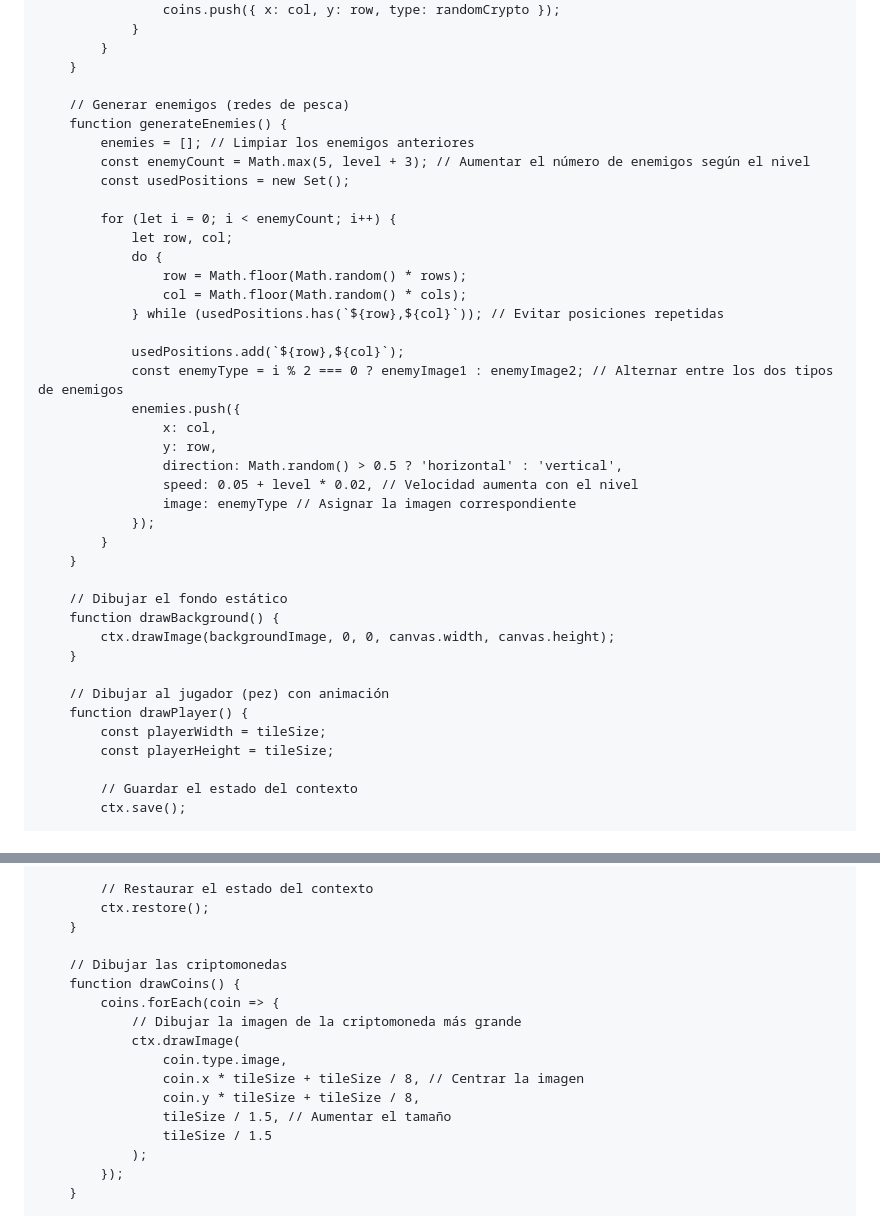
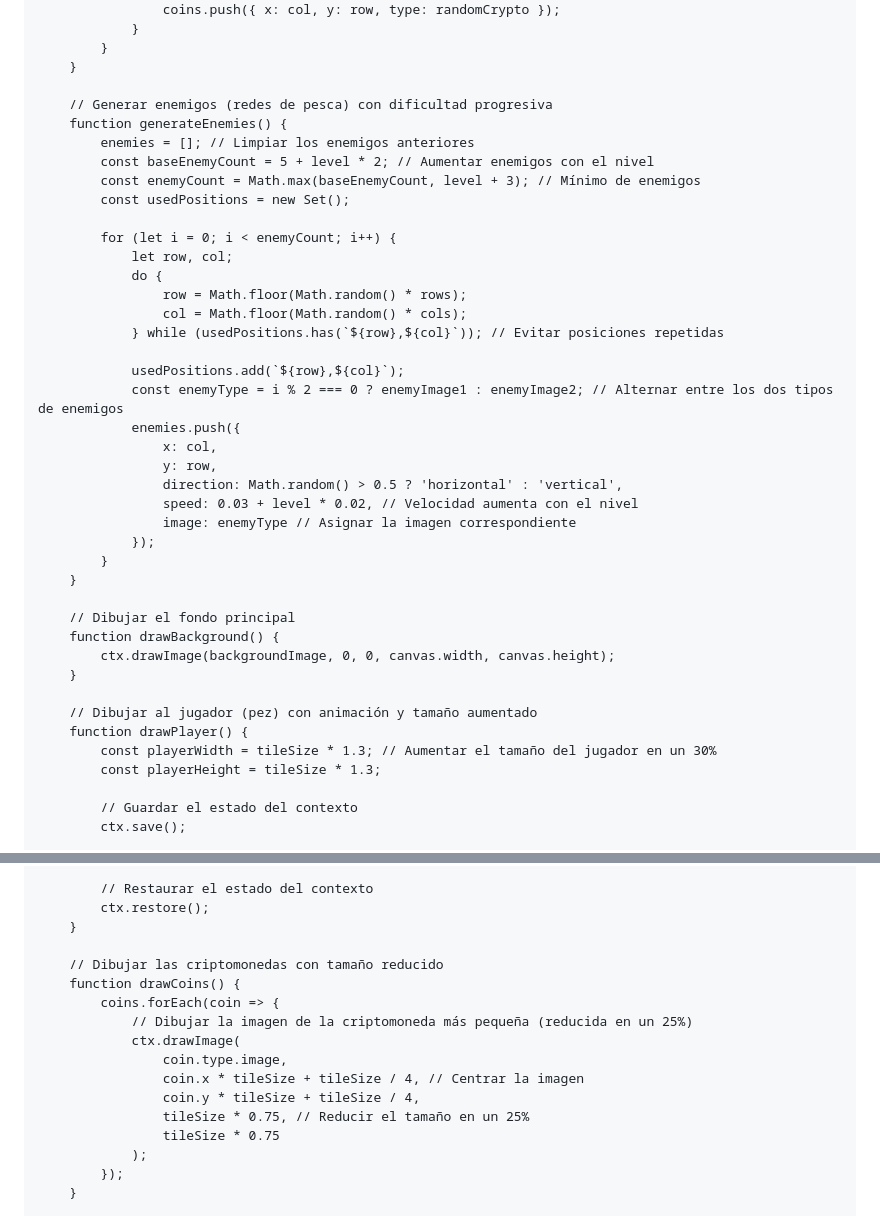
Before and after one commit to Blubmarine/Blubmarine.github.io, a Markdown page: README.md, 2 parts joined by grey strips. Rendered like a GitHub page.

```diff
--- a/README.md
+++ b/README.md
@@ -120,10 +120,11 @@
             }
         }
 
-        // Generar enemigos (redes de pesca)
+        // Generar enemigos (redes de pesca) con dificultad progresiva
         function generateEnemies() {
             enemies = []; // Limpiar los enemigos anteriores
-            const enemyCount = Math.max(5, level + 3); // Aumentar el número de enemigos según el nivel
+            const baseEnemyCount = 5 + level * 2; // Aumentar enemigos con el nivel
+            const enemyCount = Math.max(baseEnemyCount, level + 3); // Mínimo de enemigos
             const usedPositions = new Set();
 
             for (let i = 0; i < enemyCount; i++) {
@@ -139,21 +140,21 @@
                     x: col,
                     y: row,
                     direction: Math.random() > 0.5 ? 'horizontal' : 'vertical',
-                    speed: 0.05 + level * 0.02, // Velocidad aumenta con el nivel
+                    speed: 0.03 + level * 0.02, // Velocidad aumenta con el nivel
                     image: enemyType // Asignar la imagen correspondiente
                 });
             }
         }
 
-        // Dibujar el fondo estático
+        // Dibujar el fondo principal
         function drawBackground() {
             ctx.drawImage(backgroundImage, 0, 0, canvas.width, canvas.height);
         }
 
-        // Dibujar al jugador (pez) con animación
+        // Dibujar al jugador (pez) con animación y tamaño aumentado
         function drawPlayer() {
-            const playerWidth = tileSize;
-            const playerHeight = tileSize;
+            const playerWidth = tileSize * 1.3; // Aumentar el tamaño del jugador en un 30%
+            const playerHeight = tileSize * 1.3;
 
             // Guardar el estado del contexto
             ctx.save();
@@ -211,16 +212,16 @@
             ctx.restore();
         }
 
-        // Dibujar las criptomonedas
+        // Dibujar las criptomonedas con tamaño reducido
         function drawCoins() {
             coins.forEach(coin => {
-                // Dibujar la imagen de la criptomoneda más grande
+                // Dibujar la imagen de la criptomoneda más pequeña (reducida en un 25%)
                 ctx.drawImage(
                     coin.type.image,
-                    coin.x * tileSize + tileSize / 8, // Centrar la imagen
-                    coin.y * tileSize + tileSize / 8,
-                    tileSize / 1.5, // Aumentar el tamaño
-                    tileSize / 1.5
+                    coin.x * tileSize + tileSize / 4, // Centrar la imagen
+                    coin.y * tileSize + tileSize / 4,
+                    tileSize * 0.75, // Reducir el tamaño en un 25%
+                    tileSize * 0.75
                 );
             });
         }
```
Also changed, not shown: other parts of README.md (+5 -5 lines).
